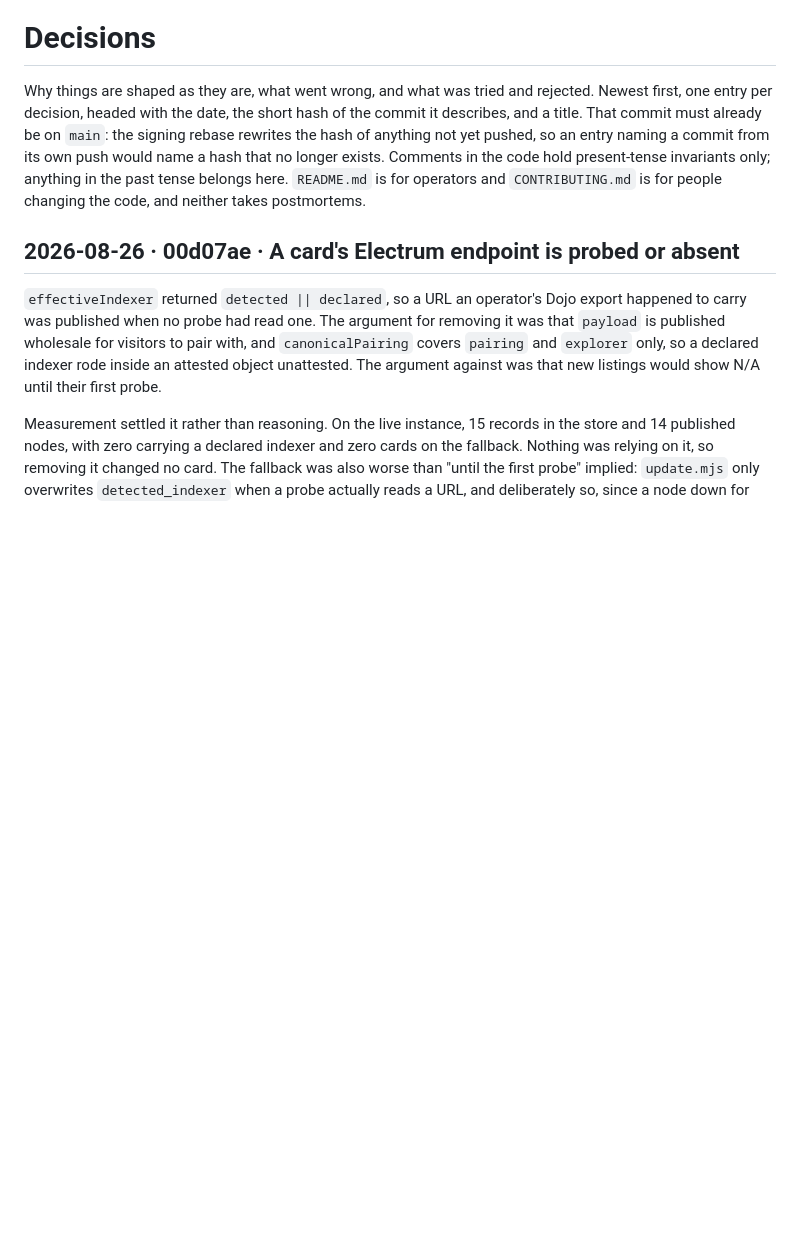
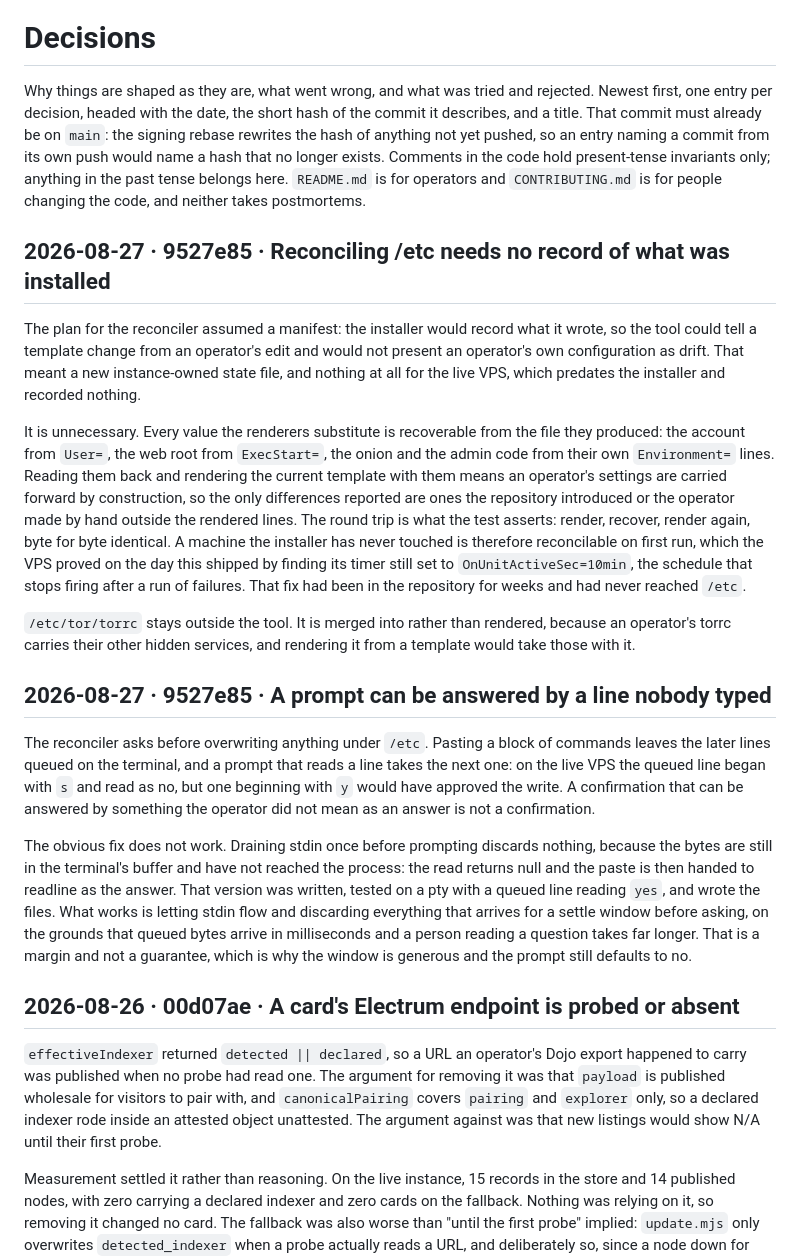
Before and after one commit to Dojobay/dojobay, a Markdown page: docs/decisions.md, the part around the change. Drawn GitHub-style; blank space fills up the shorter version.

Commit message:
Record why the reconciler keeps no record
Two entries, both against 9527e85. The first is why there is no manifest, though the plan called for one: every value the renderers substitute is recoverable from the file they produced, so an operator's settings are carried forward by construction and a machine the installer never touched is reconcilable on first run. The VPS proved that on the day it shipped by turning out to still have OnUnitActiveSec=10min, a fix that had been in the repository for weeks and had never reached /etc. The second is the prompt, and specifically that the obvious fix does not work, which is worth writing down because the next person to meet this will reach for a single drain exactly as I did.

The README's reconciler section is corrected to match the tool: backups under /var/backups/dojobay/, timers restarted, services named rather than assumed, and a line asking operators to answer the prompt by hand rather than as part of a pasted block.

```diff
--- a/docs/decisions.md
+++ b/docs/decisions.md
@@ -8,6 +8,50 @@ entry naming a commit from its own push would name a hash that no longer exists.
 Comments in the code hold present-tense invariants only; anything in the past
 tense belongs here. `README.md` is for operators and
 `CONTRIBUTING.md` is for people changing the code, and neither takes postmortems.
+
+## 2026-08-27 · 9527e85 · Reconciling /etc needs no record of what was installed
+
+The plan for the reconciler assumed a manifest: the installer would record what
+it wrote, so the tool could tell a template change from an operator's edit and
+would not present an operator's own configuration as drift. That meant a new
+instance-owned state file, and nothing at all for the live VPS, which predates
+the installer and recorded nothing.
+
+It is unnecessary. Every value the renderers substitute is recoverable from the
+file they produced: the account from `User=`, the web root from `ExecStart=`,
+the onion and the admin code from their own `Environment=` lines. Reading them
+back and rendering the current template with them means an operator's settings
+are carried forward by construction, so the only differences reported are ones
+the repository introduced or the operator made by hand outside the rendered
+lines. The round trip is what the test asserts: render, recover, render again,
+byte for byte identical. A machine the installer has never touched is therefore
+reconcilable on first run, which the VPS proved on the day this shipped by
+finding its timer still set to `OnUnitActiveSec=10min`, the schedule that stops
+firing after a run of failures. That fix had been in the repository for weeks
+and had never reached `/etc`.
+
+`/etc/tor/torrc` stays outside the tool. It is merged into rather than rendered,
+because an operator's torrc carries their other hidden services, and rendering
+it from a template would take those with it.
+
+## 2026-08-27 · 9527e85 · A prompt can be answered by a line nobody typed
+
+The reconciler asks before overwriting anything under `/etc`. Pasting a block of
+commands leaves the later lines queued on the terminal, and a prompt that reads
+a line takes the next one: on the live VPS the queued line began with `s` and
+read as no, but one beginning with `y` would have approved the write. A
+confirmation that can be answered by something the operator did not mean as an
+answer is not a confirmation.
+
+The obvious fix does not work. Draining stdin once before prompting discards
+nothing, because the bytes are still in the terminal's buffer and have not
+reached the process: the read returns null and the paste is then handed to
+readline as the answer. That version was written, tested on a pty with a queued
+line reading `yes`, and wrote the files. What works is letting stdin flow and
+discarding everything that arrives for a settle window before asking, on the
+grounds that queued bytes arrive in milliseconds and a person reading a question
+takes far longer. That is a margin and not a guarantee, which is why the window
+is generous and the prompt still defaults to no.
 
 ## 2026-08-26 · 00d07ae · A card's Electrum endpoint is probed or absent
 
```
Also changed, not shown: README.md (+9 -3 lines).
